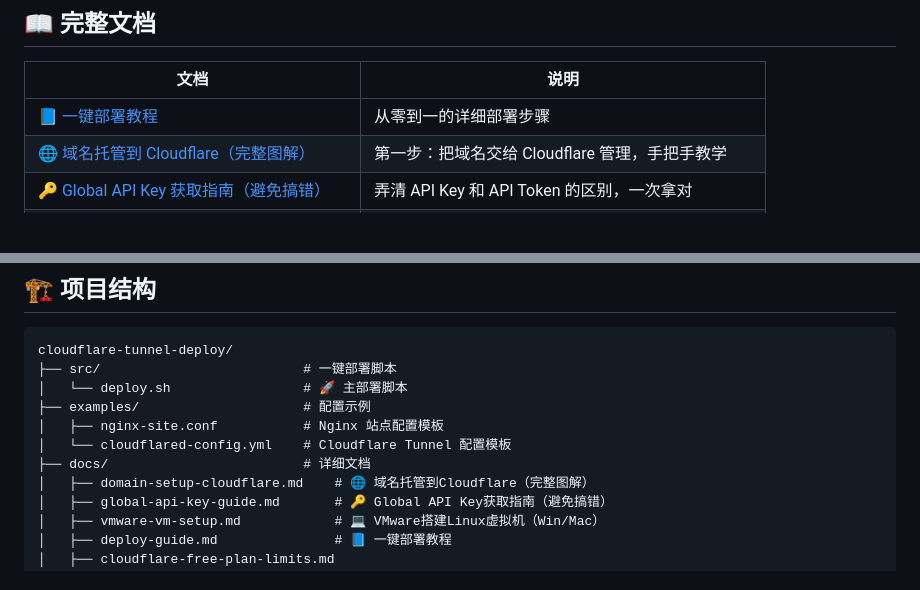
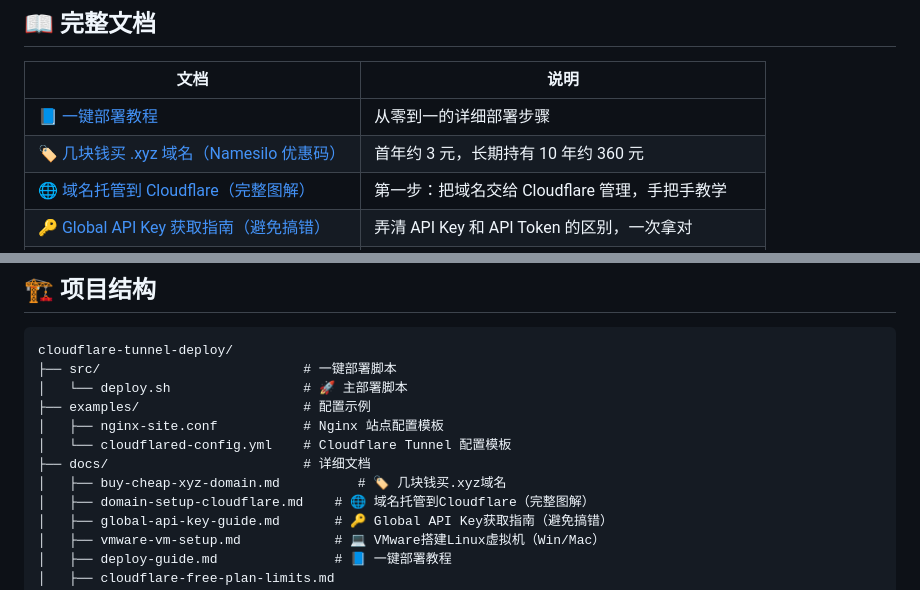
Before and after one commit to chacesclaw/cloudflare-tunnel-deploy, a Markdown page: README.md, 2 parts joined by grey strips. GitHub-like rendering; blank space fills up the shorter version.

```diff
--- a/README.md
+++ b/README.md
@@ -87,6 +87,7 @@ curl -sSL https://raw.githubusercontent.com/chacesclaw/cloudflare-tunnel-deploy/
 | 文档 | 说明 |
 |------|------|
 | [📘 一键部署教程](./docs/deploy-guide.md) | 从零到一的详细部署步骤 |
+| [🏷️ 几块钱买 .xyz 域名（Namesilo 优惠码）](./docs/buy-cheap-xyz-domain.md) | 首年约 3 元，长期持有 10 年约 360 元 |
 | [🌐 域名托管到 Cloudflare（完整图解）](./docs/domain-setup-cloudflare.md) | 第一步：把域名交给 Cloudflare 管理，手把手教学 |
 | [🔑 Global API Key 获取指南（避免搞错）](./docs/global-api-key-guide.md) | 弄清 API Key 和 API Token 的区别，一次拿对 |
 | [💻 VMware 搭建 Linux 虚拟机（Win/Mac）](./docs/vmware-vm-setup.md) | VMware 已免费！从安装到 Ubuntu 系统搭建详细教程 |
@@ -105,6 +106,7 @@ cloudflare-tunnel-deploy/
 │   ├── nginx-site.conf           # Nginx 站点配置模板
 │   └── cloudflared-config.yml    # Cloudflare Tunnel 配置模板
 ├── docs/                         # 详细文档
+│   ├── buy-cheap-xyz-domain.md          # 🏷️ 几块钱买.xyz域名
 │   ├── domain-setup-cloudflare.md    # 🌐 域名托管到Cloudflare（完整图解）
 │   ├── global-api-key-guide.md       # 🔑 Global API Key获取指南（避免搞错）
 │   ├── vmware-vm-setup.md            # 💻 VMware搭建Linux虚拟机（Win/Mac）
```
Also changed, not shown: README_EN.md (+4 -0 lines), docs/buy-cheap-xyz-domain.md (added, +236 -0 lines).
